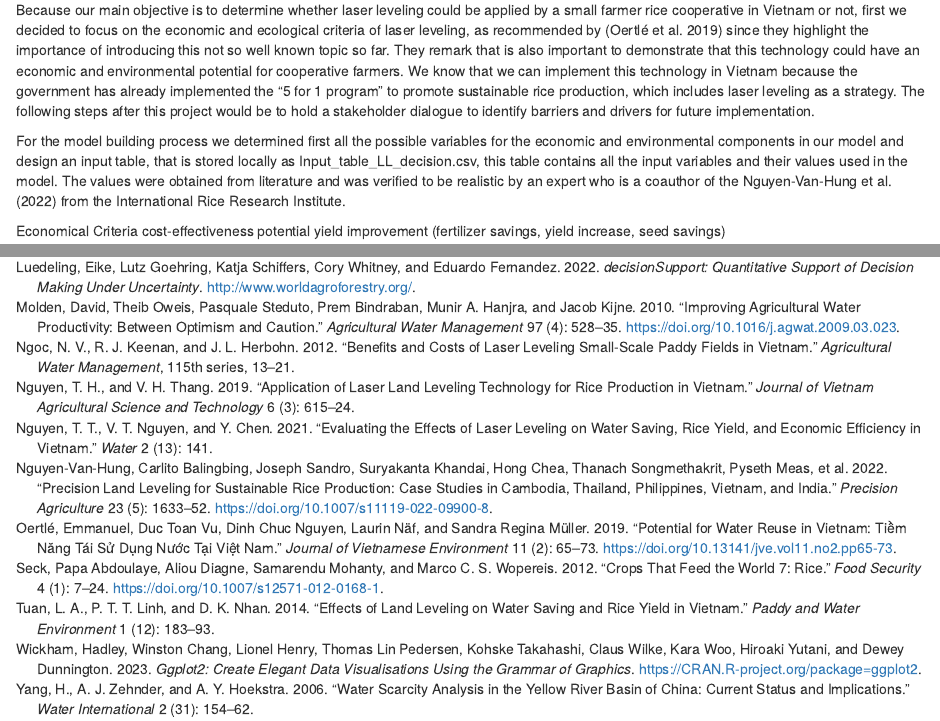
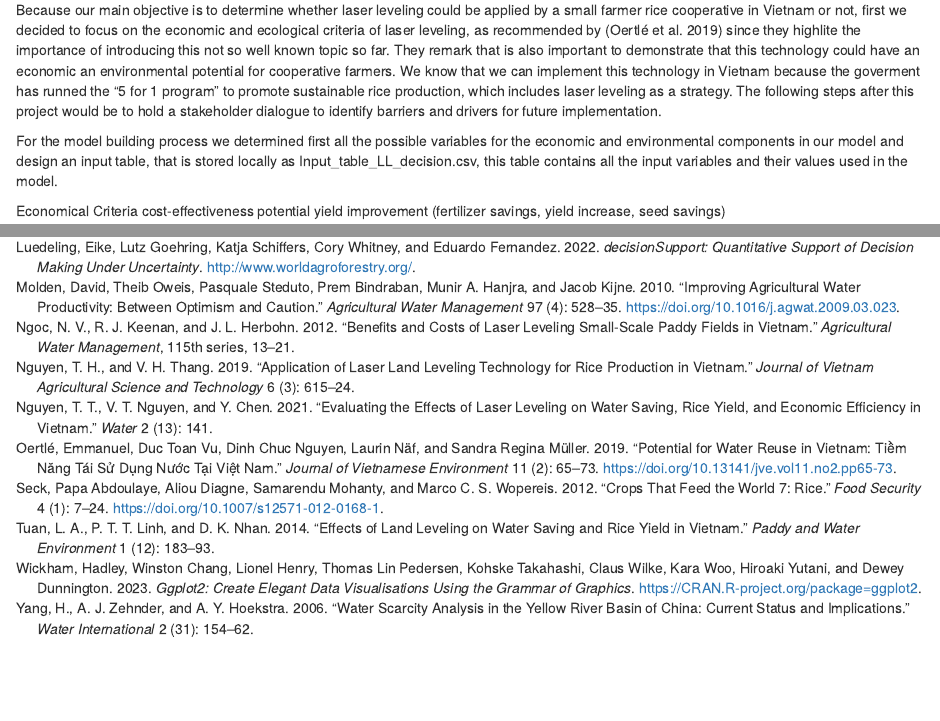
Before and after one commit to GraceBarbacias/Decision-Analysis-Laser-leveling, an R Markdown document (Documents/R project/Laser_leveling_simulation.rmd): the page in a window 1100 px wide, from 1740 px down, and a second part further down, joined at a grey line. Rendered offline with R 4.5, knitr and Pandoc, with nearby package versions; some code elsewhere in the file could not run offline; long lines of code are wrapped.

Commit message:
Revert "corrected typographical errors"
This reverts commit 98d4e209598e1d84d7a6e7ebf1583f9f198f0db5.

```diff
--- a/Documents/R project/Laser_leveling_simulation.rmd
+++ b/Documents/R project/Laser_leveling_simulation.rmd
@@ -154,25 +154,21 @@ analysis tasks efficiently.
 Because our main objective is to determine whether laser leveling could
 be applied by a small farmer rice cooperative in Vietnam or not, first
 we decided to focus on the economic and ecological criteria of laser
-leveling, as recommended by [@oertle_potential_2019] since they
-highlight the importance of introducing this not so well known topic so
-far. They remark that is also important to demonstrate that this
-technology could have an economic and environmental potential for
-cooperative farmers. We know that we can implement this technology in
-Vietnam because the government has already implemented the "5 for 1
-program" to promote sustainable rice production, which includes laser
-leveling as a strategy. The following steps after this project would be
-to hold a stakeholder dialogue to identify barriers and drivers for
-future implementation.
+leveling, as recommended by [@oertle_potential_2019] since they highlite
+the importance of introducing this not so well known topic so far. They
+remark that is also important to demonstrate that this technology could
+have an economic an environmental potential for cooperative farmers. We
+know that we can implement this technology in Vietnam because the
+goverment has runned the "5 for 1 program" to promote sustainable rice
+production, which includes laser leveling as a strategy. The following
+steps after this project would be to hold a stakeholder dialogue to
+identify barriers and drivers for future implementation.
 
 For the model building process we determined first all the possible
 variables for the economic and environmental components in our model and
 design an input table, that is stored locally
 as Input_table_LL_decision.csv, this table contains all the input
-variables and their values used in the model. The values were obtained
-from literature and was verified to be realistic by an expert who is a
-coauthor of the @nguyen-van-hung_precision_2022 from the International
-Rice Research Institute.
+variables and their values used in the model.
 
 Economical Criteria cost-effectiveness potential yield improvement
 (fertilizer savings, yield increase, seed savings)
```
Also changed, not shown: Documents/R project/Laser_leveling_simulation.rmd (10 more changed lines), 3 other files.
